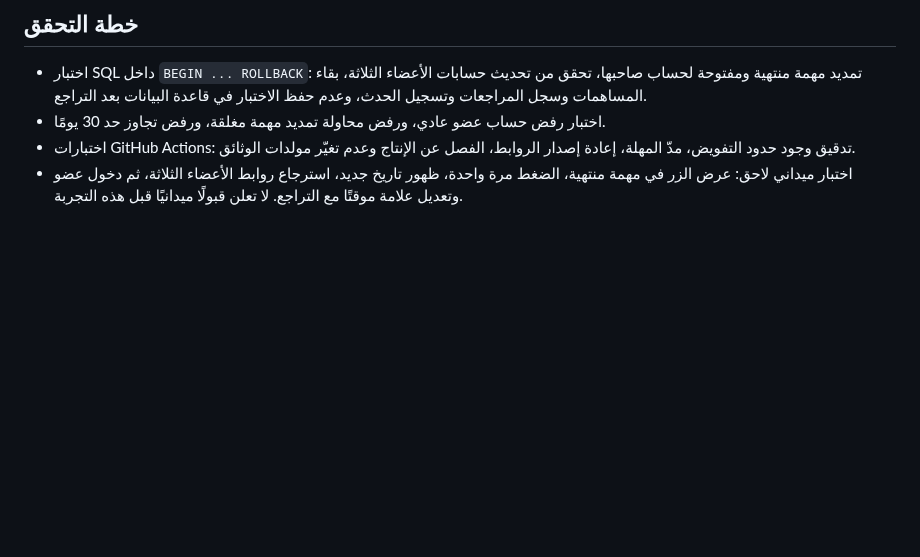
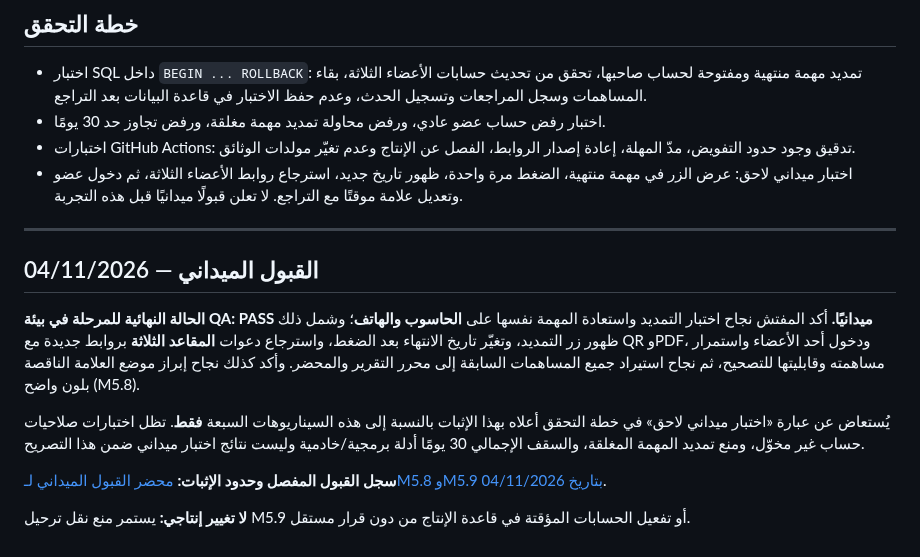
Before and after one commit to scientifica007/Official_report_template_03, a Markdown page: docs/M5_9_QA_MISSION_SEVEN_DAY_RENEWAL.md, the part around the change. GitHub-like rendering; blank space fills up the shorter version.

Commit message:
docs: record M5.8/M5.9 QA field acceptance (04 Nov 2026)
* docs: record inspector's QA field acceptance of M5.8 and M5.9

* docs: mark M5.9 QA field acceptance and link evidence

```diff
--- a/docs/M5_9_QA_MISSION_SEVEN_DAY_RENEWAL.md
+++ b/docs/M5_9_QA_MISSION_SEVEN_DAY_RENEWAL.md
@@ -30,3 +30,15 @@
 - اختبار رفض حساب عضو عادي، ورفض محاولة تمديد مهمة مغلقة، ورفض تجاوز حد 30 يومًا.
 - اختبارات GitHub Actions: تدقيق وجود حدود التفويض، مدّ المهلة، إعادة إصدار الروابط، الفصل عن الإنتاج وعدم تغيّر مولدات الوثائق.
 - اختبار ميداني لاحق: عرض الزر في مهمة منتهية، الضغط مرة واحدة، ظهور تاريخ جديد، استرجاع روابط الأعضاء الثلاثة، ثم دخول عضو وتعديل علامة موقتًا مع التراجع. لا تعلن قبولًا ميدانيًا قبل هذه التجربة.
+
+---
+
+## القبول الميداني — 04/11/2026
+
+**الحالة النهائية للمرحلة في بيئة QA: PASS ميدانيًا.** أكد المفتش نجاح اختبار التمديد واستعادة المهمة نفسها على **الحاسوب والهاتف**؛ وشمل ذلك ظهور زر التمديد، وتغيّر تاريخ الانتهاء بعد الضغط، واسترجاع دعوات **المقاعد الثلاثة** بروابط جديدة مع QR وPDF، ودخول أحد الأعضاء واستمرار مساهمته وقابليتها للتصحيح، ثم نجاح استيراد جميع المساهمات السابقة إلى محرر التقرير والمحضر. وأكد كذلك نجاح إبراز موضع العلامة الناقصة بلون واضح (M5.8).
+
+يُستعاض عن عبارة «اختبار ميداني لاحق» في خطة التحقق أعلاه بهذا الإثبات بالنسبة إلى هذه السيناريوهات السبعة **فقط**. تظل اختبارات صلاحيات حساب غير مخوّل، ومنع تمديد المهمة المغلقة، والسقف الإجمالي 30 يومًا أدلة برمجية/خادمية وليست نتائج اختبار ميداني ضمن هذا التصريح.
+
+**سجل القبول المفصل وحدود الإثبات:** [محضر القبول الميداني لـM5.8 وM5.9 بتاريخ 04/11/2026](M5_7_M5_8_M5_9_FIELD_ACCEPTANCE_2026-11-04.md).
+
+**لا تغيير إنتاجي:** يستمر منع نقل ترحيل M5.9 أو تفعيل الحسابات المؤقتة في قاعدة الإنتاج من دون قرار مستقل.
```
Also changed, not shown: docs/M5_7_M5_8_M5_9_FIELD_ACCEPTANCE_2026-11-04.md (added, +48 -0 lines).
